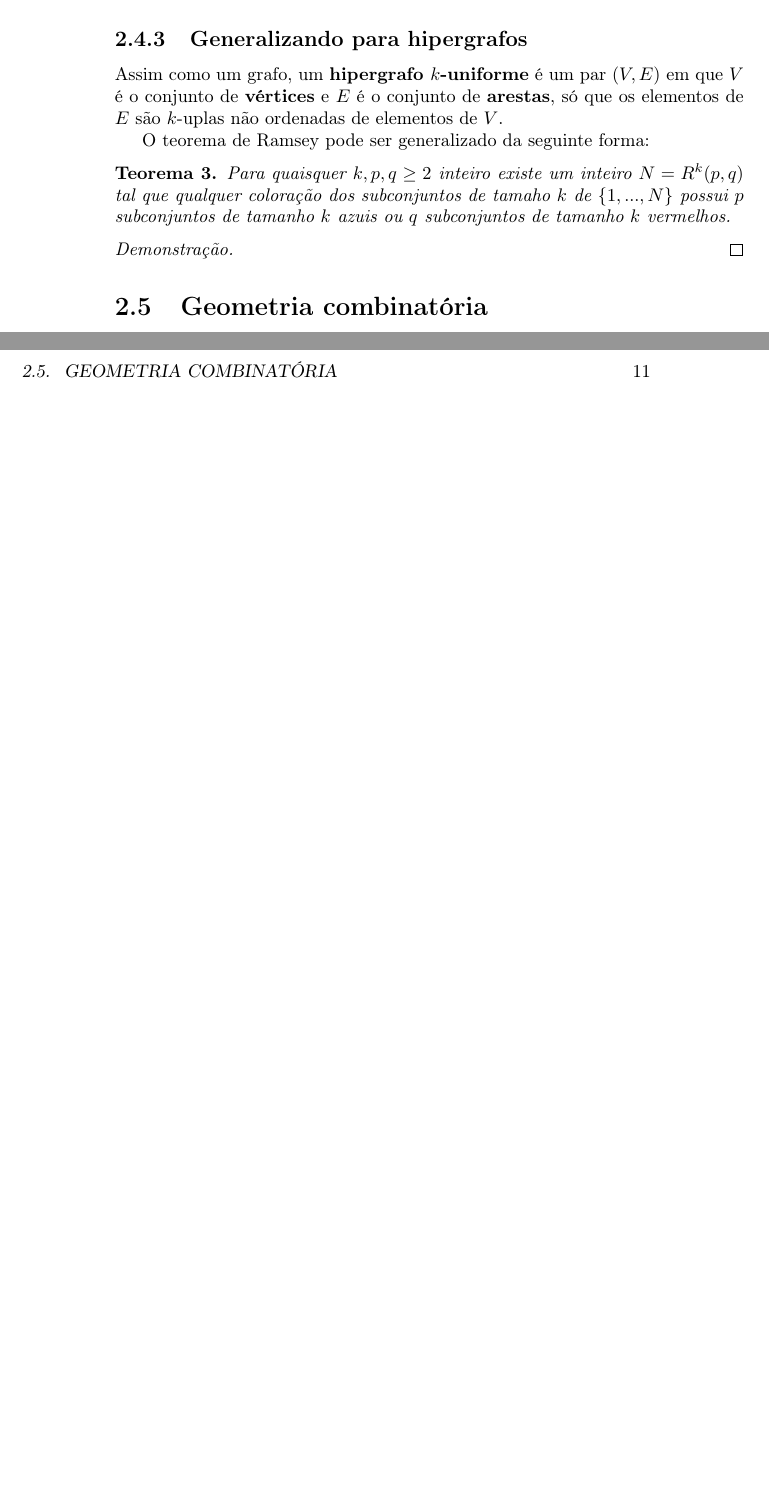
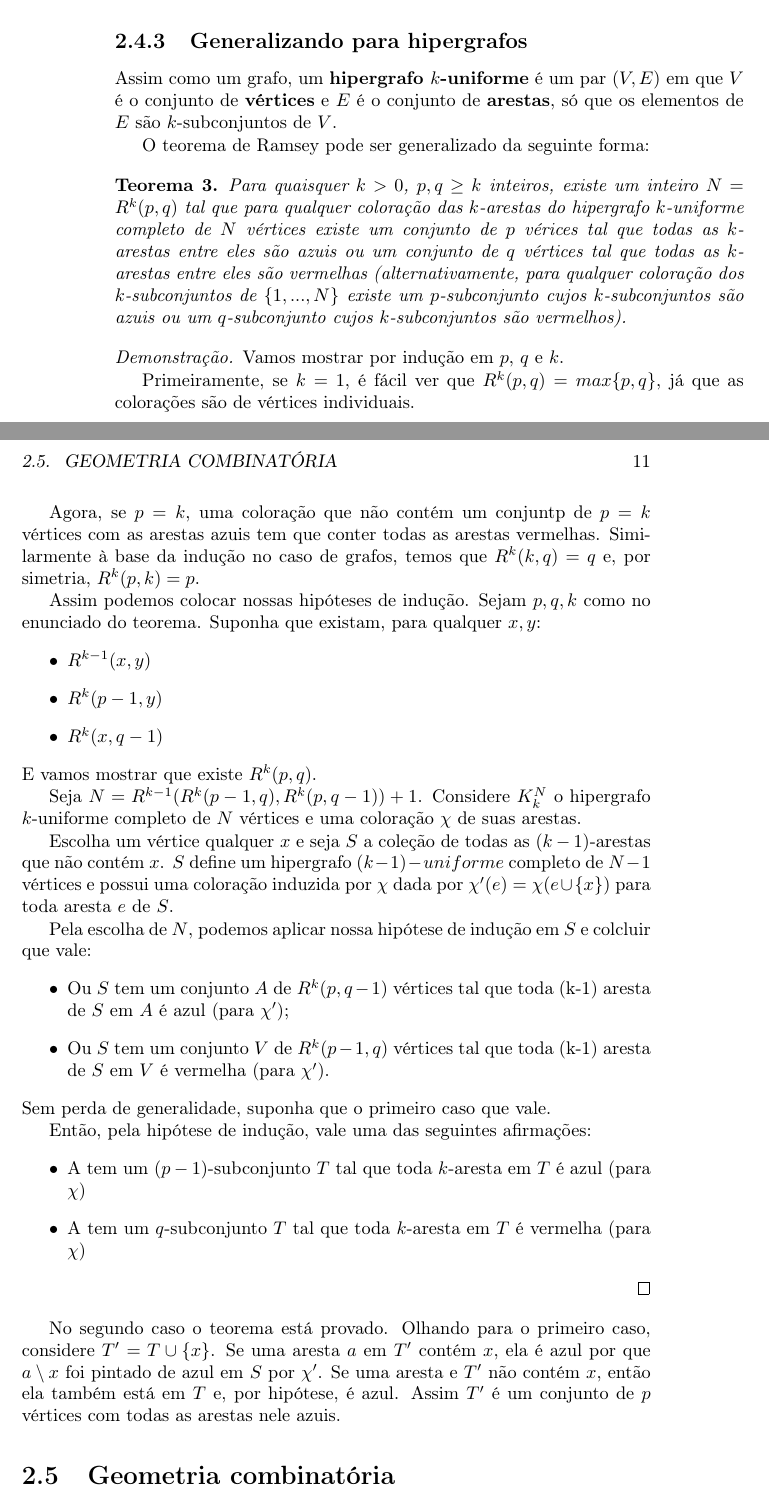
Before and after one commit to GabrielLasso/TCC, a LaTeX book (monografia/monografia.tex): two parts of pages 10 and 11 of 26 before the commit and two parts of pages 10 and 11 of 28 after it, joined at a grey line, cut so that both start at the same text, the shorter picture padded with empty space. Compiled offline with pdfLaTeX.

Commit message:
Ramset theory FINISH

```diff
--- a/monografia/monografia.tex
+++ b/monografia/monografia.tex
@@ -183,15 +184,47 @@ O teorema de Ramsey generaliza o resultado do problema da festa:
 \end{proof}
 
 \subsection {Generalizando para hipergrafos}
-Assim como um grafo, um \textbf{hipergrafo $k$-uniforme} é um par $(V,E)$ em que $V$ é o conjunto de \textbf{vértices} e $E$ é o conjunto de \textbf{arestas}, só que os elementos de $E$ são $k$-uplas não ordenadas de elementos de $V$.
+Assim como um grafo, um \textbf{hipergrafo $k$-uniforme} é um par $(V,E)$ em que $V$ é o conjunto de \textbf{vértices} e $E$ é o conjunto de \textbf{arestas}, só que os elementos de $E$ são $k$-subconjuntos de $V$.
 
 O teorema de Ramsey pode ser generalizado da seguinte forma:
 
 \begin{teorema}
-    Para quaisquer $k,p,q\geq 2$ inteiro existe um inteiro $N=R^k(p,q)$ tal que qualquer coloração dos subconjuntos de tamaho $k$ de $\{1,...,N\}$ possui $p$ subconjuntos de tamanho $k$ azuis ou $q$ subconjuntos de tamanho $k$ vermelhos.
+    Para quaisquer $k>0$, $p,q\geq k$ inteiros, existe um inteiro $N=R^k(p,q)$ tal que para qualquer coloração das $k$-arestas do hipergrafo $k$-uniforme completo de $N$ vértices existe um conjunto de $p$ vérices tal que todas as $k$-arestas entre eles são azuis ou um conjunto de $q$ vértices tal que todas as $k$-arestas entre eles são vermelhas (alternativamente, para qualquer coloração dos $k$-subconjuntos de $\{1,...,N\}$ existe um $p$-subconjunto cujos $k$-subconjuntos são azuis ou um $q$-subconjunto cujos $k$-subconjuntos são vermelhos).
 \end{teorema}
 \begin{proof}
+    Vamos mostrar por indução em $p$, $q$ e $k$.
+
+    Primeiramente, se $k=1$, é fácil ver que $R^k(p,q)=max\{p,q\}$, já que as colorações são de vértices individuais.
+
+    Agora, se $p=k$, uma coloração que não contém um conjuntp de $p=k$ vértices com as arestas azuis tem que conter todas as arestas vermelhas. Similarmente à base da indução no caso de grafos, temos que $R^k(k,q)=q$ e, por simetria, $R^k(p,k)=p$.
+
+    Assim podemos colocar nossas hipóteses de indução. Sejam $p,q,k$ como no enunciado do teorema. Suponha que existam, para qualquer $x,y$:
+    \begin{itemize}
+        \item $R^{k-1}(x,y)$
+        \item $R^k(p-1,y)$
+        \item $R^k(x,q-1)$
+    \end{itemize}
+    E vamos mostrar que existe $R^k(p,q)$.
+
+    Seja $N=R^{k-1}(R^k(p-1,q),R^k(p,q-1))+1$. Considere $K^N_k$ o hipergrafo $k$-uniforme completo de $N$ vértices e uma coloração $\chi$ de suas arestas.
+
+    Escolha um vértice qualquer $x$ e seja $S$ a coleção de todas as $(k-1)$-arestas que não contém $x$. $S$ define um hipergrafo $(k-1)-uniforme$ completo de $N-1$ vértices e possui uma coloração induzida por $\chi$ dada por $\chi'(e)=\chi(e\cup\{x\})$ para toda aresta $e$ de $S$.
+
+    Pela escolha de $N$, podemos aplicar nossa hipótese de indução em $S$ e colcluir que vale:
+    \begin{itemize}
+        \item Ou $S$ tem um conjunto $A$ de $R^k(p,q-1)$ vértices tal que toda (k-1) aresta de $S$ em $A$ é azul (para $\chi'$);
+        \item Ou $S$ tem um conjunto $V$ de $R^k(p-1,q)$ vértices tal que toda (k-1) aresta de $S$ em $V$ é vermelha (para $\chi'$).
+    \end{itemize}
+    Sem perda de generalidade, suponha que o primeiro caso que vale.
+
+    Então, pela hipótese de indução, vale uma das seguintes afirmações:
+    \begin{itemize}
+        \item A tem um $(p-1)$-subconjunto $T$ tal que toda $k$-aresta em $T$ é azul (para $\chi$)
+        \item A tem um $q$-subconjunto $T$ tal que toda $k$-aresta em $T$ é vermelha (para $\chi$)
+    \end{itemize}
 \end{proof}
+
+No segundo caso o teorema está provado. Olhando para o primeiro caso, considere $T'=T\cup\{x\}$. Se uma aresta $a$ em $T'$ contém $x$, ela é azul por que $a\setminus x$ foi pintado de azul em $S$ por $\chi'$. Se uma aresta e $T'$ não contém $x$, então ela também está em $T$ e, por hipótese, é azul. Assim $T'$ é um conjunto de $p$ vértices com todas as arestas nele azuis.
 
 \section{Geometria combinatória}
 Vamos dar algumas definições a respeito de conjuntos de pontos no plano. Seja $P$ um conjunto finito de pontos no plano e $conv(P)$ o casco convexo de $P$. Dizemos que $P$ está em \textbf{posição geral} se não existirem três pontos colineares em $P$.
```
Also changed, not shown: monografia/monografia.pdf, monografia/monografia.tex (1 more changed lines).
